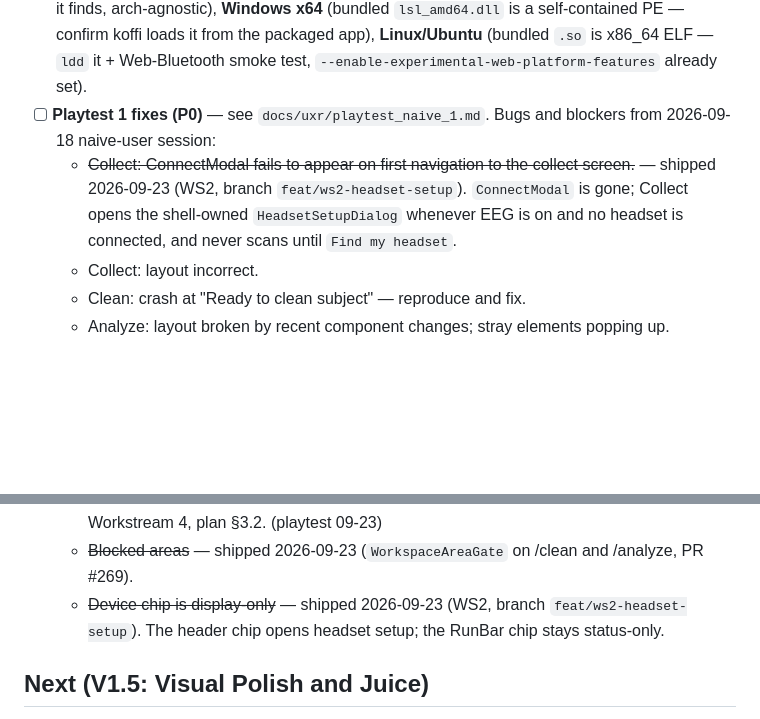
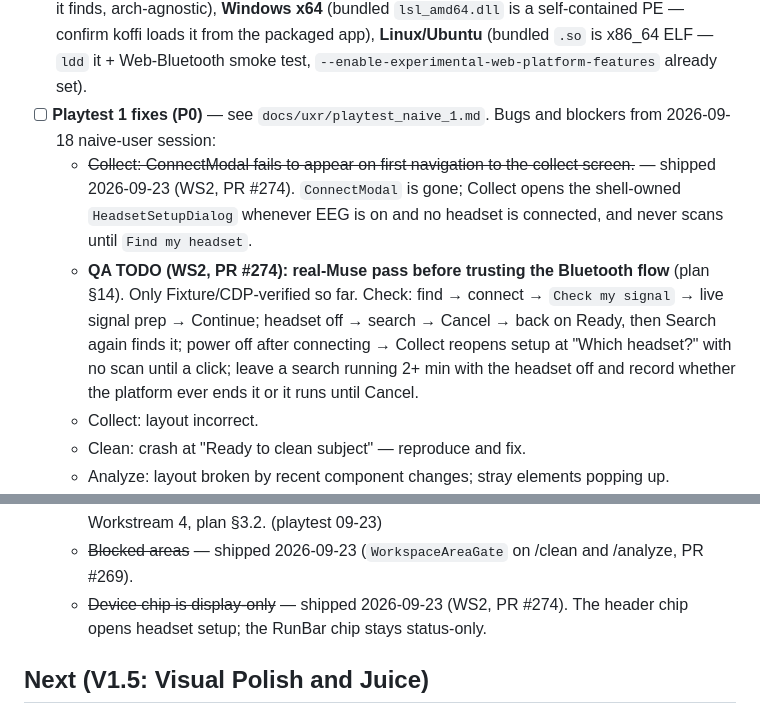
Before and after one commit to makebrainwaves/BrainWaves, a Markdown page: TODOS.md, 2 parts joined by grey strips. Drawn GitHub-style; blank space fills up the shorter version.

Commit message:
docs(todos): reference PR #274 and track real-Muse QA

```diff
--- a/TODOS.md
+++ b/TODOS.md
@@ -10,7 +10,8 @@ Deferred and in-flight work. Keep this current — when something ships, delete
 - [ ] **Packaged-app launch smoke test** — `tests/build.check.ts` asserts the build output and Pyodide payload are present on disk, but nothing *launches* the packaged app. The gap is a real Electron smoke test (spawn the built app under `xvfb` on Linux, assert the window opens and the worker posts `ready`) — that is what would catch a prod-only Pyodide regression automatically instead of during a demo.
 - [ ] **Cross-platform LSL packaging verification** — `macOS arm64` is done + self-contained (see Done recently). Still needs each build machine: **macOS x64** (`patchDeps` only symlinks on arm64, so an Intel build uses node-labstreaminglayer's original x86_64 dylib — `otool -L` the packaged liblsl to confirm self-contained; the `afterPack` hook bundles whatever external deps it finds, arch-agnostic), **Windows x64** (bundled `lsl_amd64.dll` is a self-contained PE — confirm koffi loads it from the packaged app), **Linux/Ubuntu** (bundled `.so` is x86_64 ELF — `ldd` it + Web-Bluetooth smoke test, `--enable-experimental-web-platform-features` already set).
 - [ ] **Playtest 1 fixes (P0)** — see `docs/uxr/playtest_naive_1.md`. Bugs and blockers from 2026-09-18 naive-user session:
-  - ~~Collect: ConnectModal fails to appear on first navigation to the collect screen.~~ — shipped 2026-09-23 (WS2, branch `feat/ws2-headset-setup`). `ConnectModal` is gone; Collect opens the shell-owned `HeadsetSetupDialog` whenever EEG is on and no headset is connected, and never scans until `Find my headset`.
+  - ~~Collect: ConnectModal fails to appear on first navigation to the collect screen.~~ — shipped 2026-09-23 (WS2, PR #274). `ConnectModal` is gone; Collect opens the shell-owned `HeadsetSetupDialog` whenever EEG is on and no headset is connected, and never scans until `Find my headset`.
+  - **QA TODO (WS2, PR #274): real-Muse pass before trusting the Bluetooth flow** (plan §14). Only Fixture/CDP-verified so far. Check: find → connect → `Check my signal` → live signal prep → Continue; headset off → search → Cancel → back on Ready, then Search again finds it; power off after connecting → Collect reopens setup at "Which headset?" with no scan until a click; leave a search running 2+ min with the headset off and record whether the platform ever ends it or it runs until Cancel.
   - Collect: layout incorrect.
   - Clean: crash at "Ready to clean subject" — reproduce and fix.
   - Analyze: layout broken by recent component changes; stray elements popping up.
@@ -25,7 +26,7 @@ Deferred and in-flight work. Keep this current — when something ships, delete
   - Add "What does clean your data mean?" student explainer (aligns with Epoch reviewer onboarding work below).
   - Nav-state distinction: the workflow bar (Prepare/Collect/Clean/Analyze) and the local steps bar (Overview/Background/Protocol/Preview) read as one stacked nav on Prepare — Workstream 4, plan §3.2. (playtest 09-23)
   - ~~Blocked areas~~ — shipped 2026-09-23 (`WorkspaceAreaGate` on /clean and /analyze, PR #269).
-  - ~~Device chip is display-only~~ — shipped 2026-09-23 (WS2, branch `feat/ws2-headset-setup`). The header chip opens headset setup; the RunBar chip stays status-only.
+  - ~~Device chip is display-only~~ — shipped 2026-09-23 (WS2, PR #274). The header chip opens headset setup; the RunBar chip stays status-only.
 
 ## Next (V1.5: Visual Polish and Juice)
 - [ ] **Import stimuli into the workspace?** — today custom experiments load images/sounds straight from wherever the student keeps them (Documents/Downloads) via the `bwfile://` allowlist; moving/renaming that folder silently breaks the study, and a workspace can't be zipped up and shared as a self-contained bundle. Alternative: copy stimuli into `BrainWaves_Workspaces/<title>/stimuli/<condition>/` at selection time (single pre-authorized root, portable study bundles; costs disk duplication + stale copies if the source folder is edited later). **Contingent on user testing** — students may actually prefer managing their own folders in Documents/Downloads, since workspace folders are semi-private territory full of mysterious things like `appState.json`. Decide after watching a class use the current flow.
```
